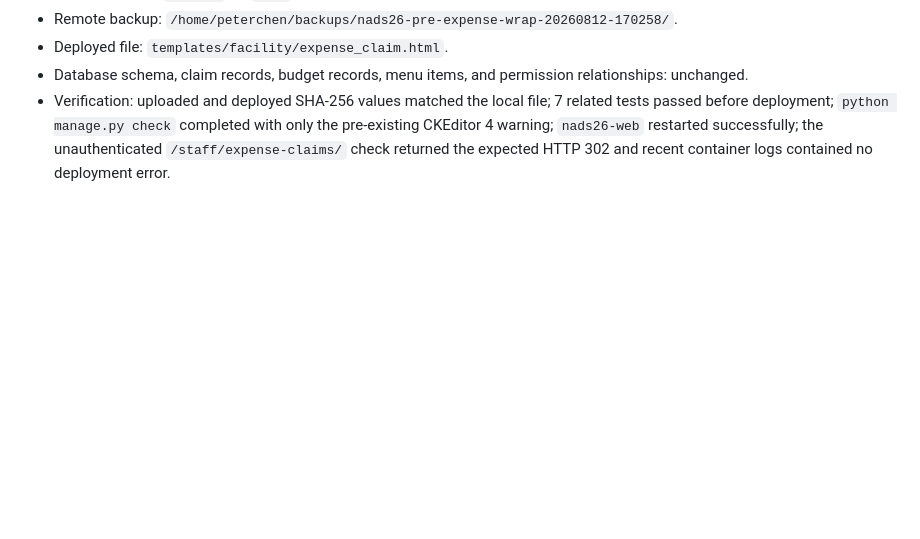
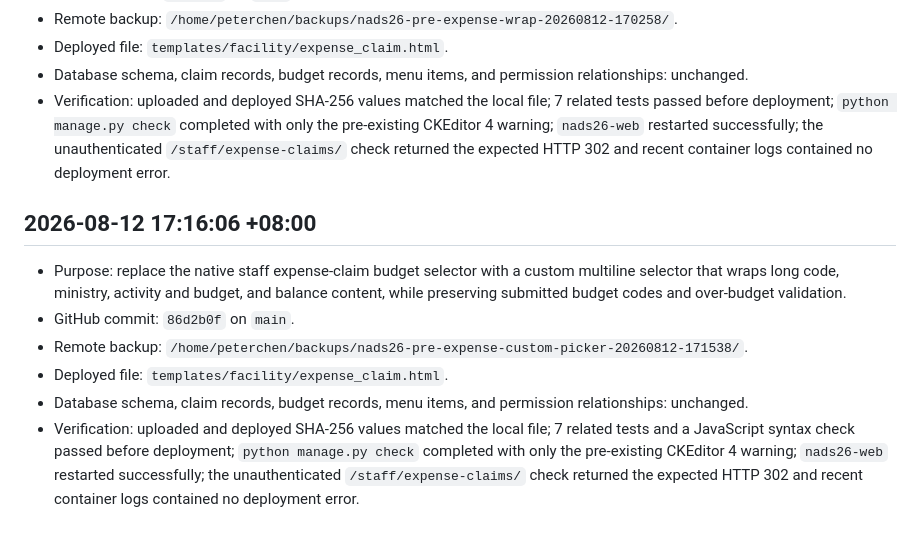
Before and after one commit to peterchen9/nghcc-nads26, a Markdown page: BACKUP_HISTORY.md, the part around the change. Rendered like a GitHub page; blank space fills up the shorter version.

Commit message:
記錄自訂請款預算選單部署

```diff
--- a/BACKUP_HISTORY.md
+++ b/BACKUP_HISTORY.md
@@ -97,3 +97,12 @@
 - Deployed file: `templates/facility/expense_claim.html`.
 - Database schema, claim records, budget records, menu items, and permission relationships: unchanged.
 - Verification: uploaded and deployed SHA-256 values matched the local file; 7 related tests passed before deployment; `python manage.py check` completed with only the pre-existing CKEditor 4 warning; `nads26-web` restarted successfully; the unauthenticated `/staff/expense-claims/` check returned the expected HTTP 302 and recent container logs contained no deployment error.
+
+## 2026-08-12 17:16:06 +08:00
+
+- Purpose: replace the native staff expense-claim budget selector with a custom multiline selector that wraps long code, ministry, activity and budget, and balance content, while preserving submitted budget codes and over-budget validation.
+- GitHub commit: `86d2b0f` on `main`.
+- Remote backup: `/home/peterchen/backups/nads26-pre-expense-custom-picker-20260812-171538/`.
+- Deployed file: `templates/facility/expense_claim.html`.
+- Database schema, claim records, budget records, menu items, and permission relationships: unchanged.
+- Verification: uploaded and deployed SHA-256 values matched the local file; 7 related tests and a JavaScript syntax check passed before deployment; `python manage.py check` completed with only the pre-existing CKEditor 4 warning; `nads26-web` restarted successfully; the unauthenticated `/staff/expense-claims/` check returned the expected HTTP 302 and recent container logs contained no deployment error.
```
